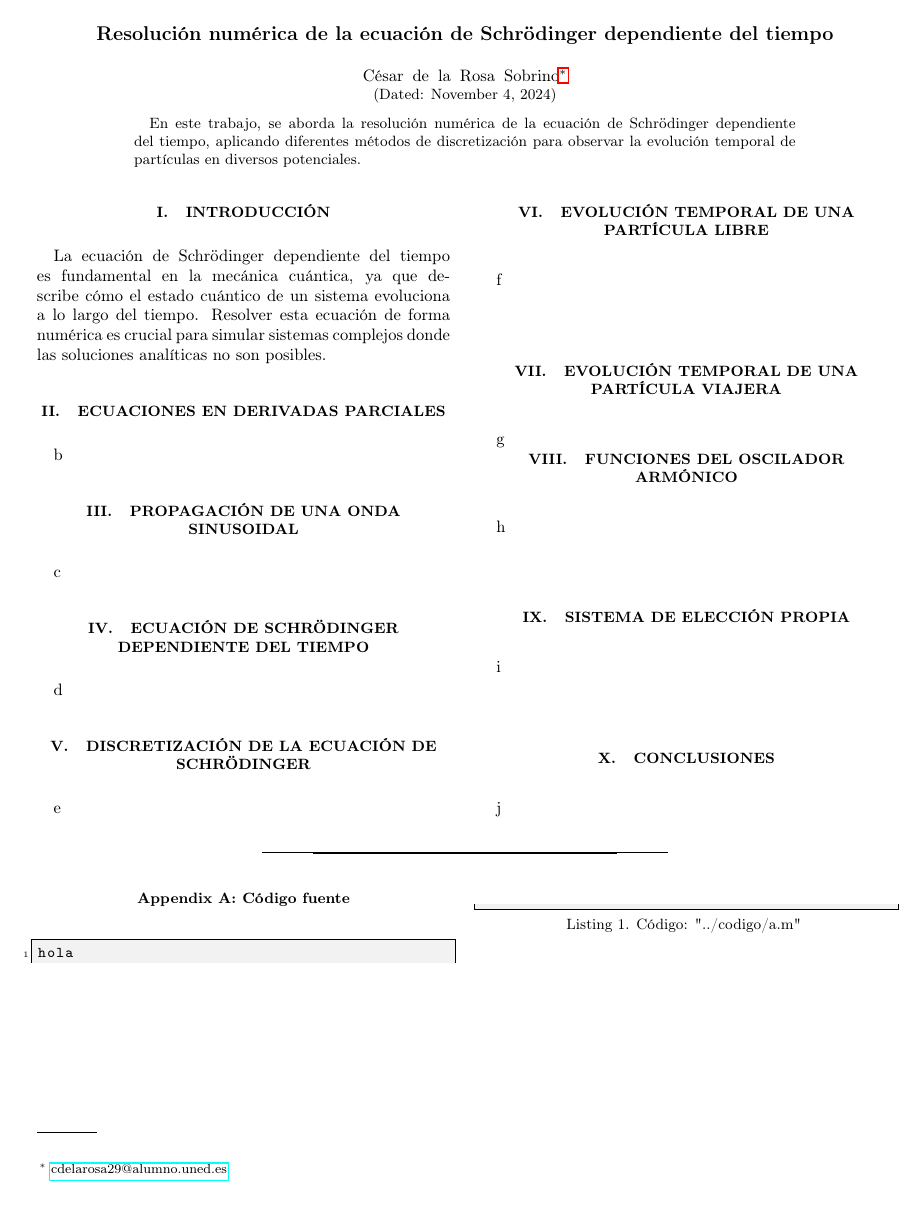
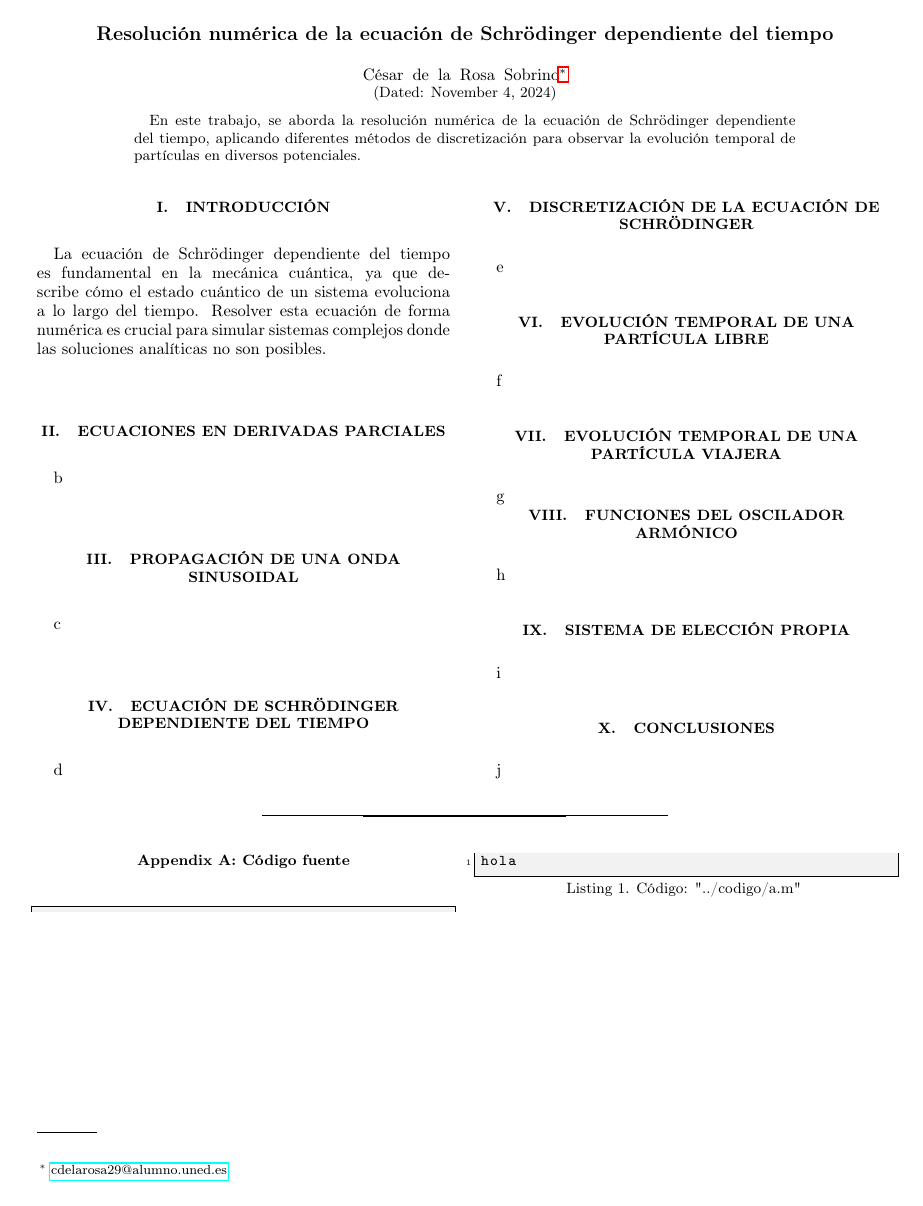
Before and after one commit to cesardelarosa/Schrodinger_temporal, a LaTeX paper (tex_fuente/main.tex): the whole page. Compiled offline with pdfLaTeX.

Commit message:
good space

```diff
--- a/tex_fuente/main.tex
+++ b/tex_fuente/main.tex
@@ -15,7 +15,7 @@
   right=1.7cm
 }
 
-\setstretch{1.05}
+\setstretch{1.00}
 
 \lstset{
   language=Matlab,
```
Also changed, not shown: main.pdf.
